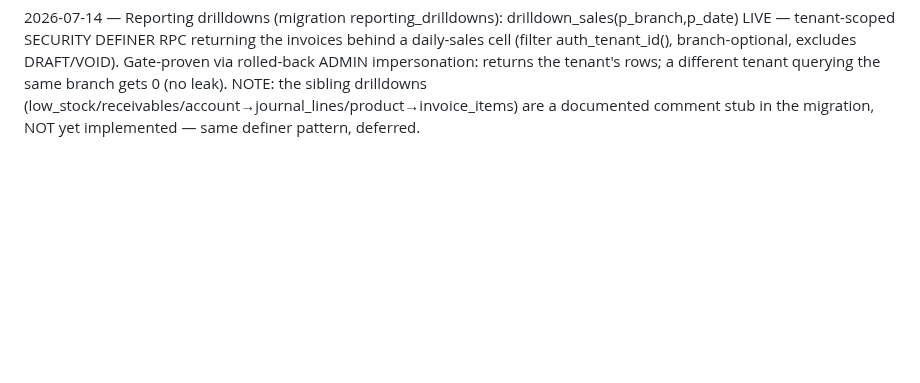
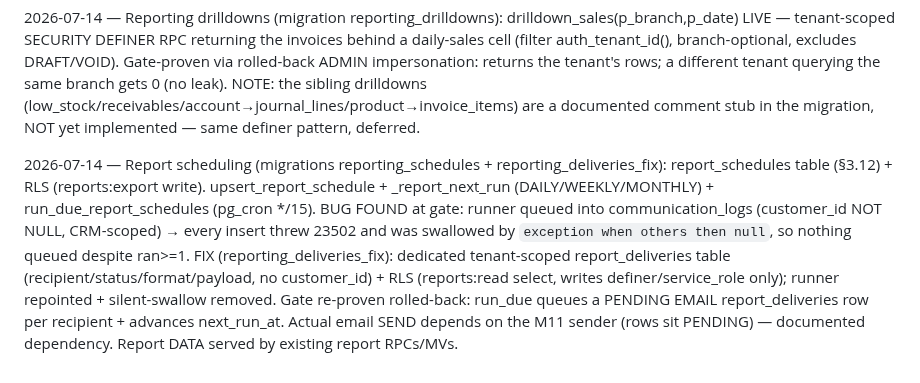
Before and after one commit to RaoAhmadRaza/posapplication-, a Markdown page: docs/DECISIONS.md, the part around the change. Drawn GitHub-style; blank space fills up the shorter version.

Commit message:
docs(reporting): report scheduling + deliveries_fix — PROJECT_STATE M08 + DECISIONS

```diff
--- a/docs/DECISIONS.md
+++ b/docs/DECISIONS.md
@@ -295,3 +295,5 @@ Inventory Slice A (Product Catalog) complete: full §3.4 schema + clean-arch inv
 2026-07-14 — Dashboard KPIs (migration dashboard_kpis_extend): dashboard_summary now returns payables_total (Σ open supplier balances, mirrors live payables_aging), cash_balance (mv_account_balances 1000), bank_balance (1010), pl_snapshot (revenue 4xxx − expenses 5xxx/6xxx via -Σbalance) from mv_account_balances — closes the Dashboard V1 deferrals. Body = the live D0.1 dump verbatim + only the 4 new computes/fields; existing 12 keys untouched (regression-proven via rolled-back ADMIN-impersonation gate: cash_balance == raw ledger 1000 balance, full 15-key set present).
 
 2026-07-14 — Reporting drilldowns (migration reporting_drilldowns): drilldown_sales(p_branch,p_date) LIVE — tenant-scoped SECURITY DEFINER RPC returning the invoices behind a daily-sales cell (filter auth_tenant_id(), branch-optional, excludes DRAFT/VOID). Gate-proven via rolled-back ADMIN impersonation: returns the tenant's rows; a different tenant querying the same branch gets 0 (no leak). NOTE: the sibling drilldowns (low_stock/receivables/account→journal_lines/product→invoice_items) are a documented comment stub in the migration, NOT yet implemented — same definer pattern, deferred.
+
+2026-07-14 — Report scheduling (migrations reporting_schedules + reporting_deliveries_fix): report_schedules table (§3.12) + RLS (reports:export write). upsert_report_schedule + _report_next_run (DAILY/WEEKLY/MONTHLY) + run_due_report_schedules (pg_cron */15). BUG FOUND at gate: runner queued into communication_logs (customer_id NOT NULL, CRM-scoped) → every insert threw 23502 and was swallowed by `exception when others then null`, so nothing queued despite ran>=1. FIX (reporting_deliveries_fix): dedicated tenant-scoped report_deliveries table (recipient/status/format/payload, no customer_id) + RLS (reports:read select, writes definer/service_role only); runner repointed + silent-swallow removed. Gate re-proven rolled-back: run_due queues a PENDING EMAIL report_deliveries row per recipient + advances next_run_at. Actual email SEND depends on the M11 sender (rows sit PENDING) — documented dependency. Report DATA served by existing report RPCs/MVs.
```
Also changed, not shown: docs/PROJECT_STATE.md (+4 -2 lines).
